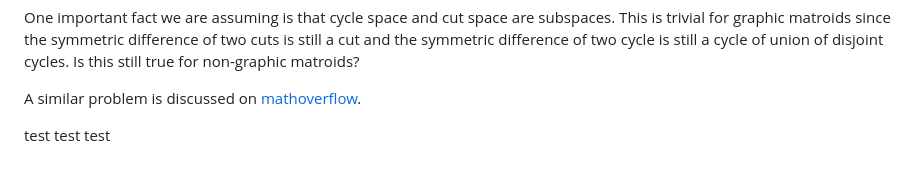
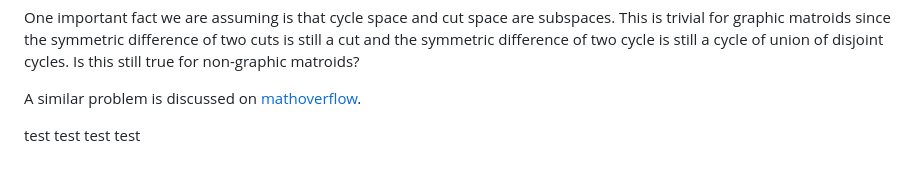
Before and after one commit to sxlxc/Hakyllsite, a Markdown page: posts/2025-01-09-draft-matroid-representation.md, the part around the change. Rendered like a GitHub page.

Commit message:
test hook

```diff
--- a/posts/2025-01-09-draft-matroid-representation.md
+++ b/posts/2025-01-09-draft-matroid-representation.md
@@ -52,4 +52,4 @@ One important fact we are assuming is that cycle space and cut space are subspac
 
 A similar problem is discussed on [mathoverflow](https://mathoverflow.net/questions/241766/base-decomposition-of-matroids).
 
-test test test
+test test test test
```
